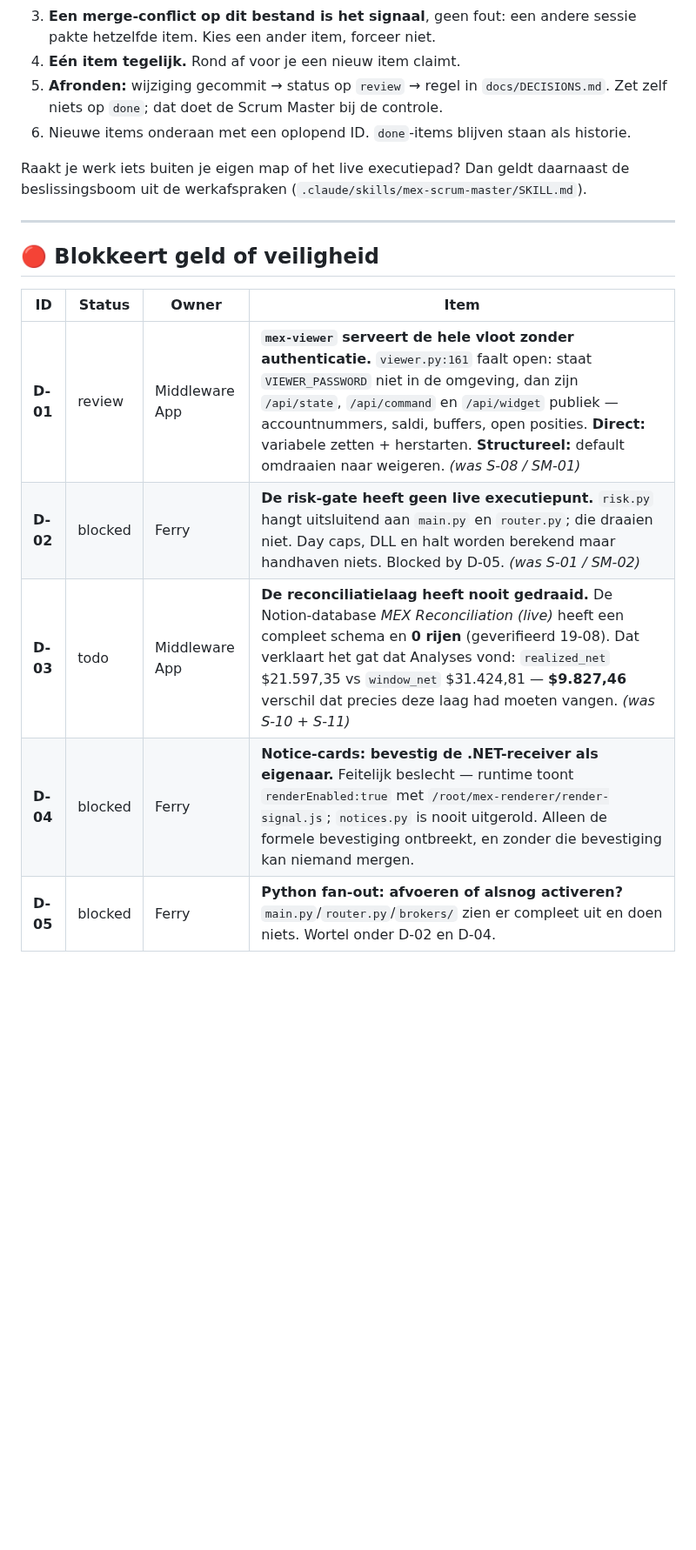
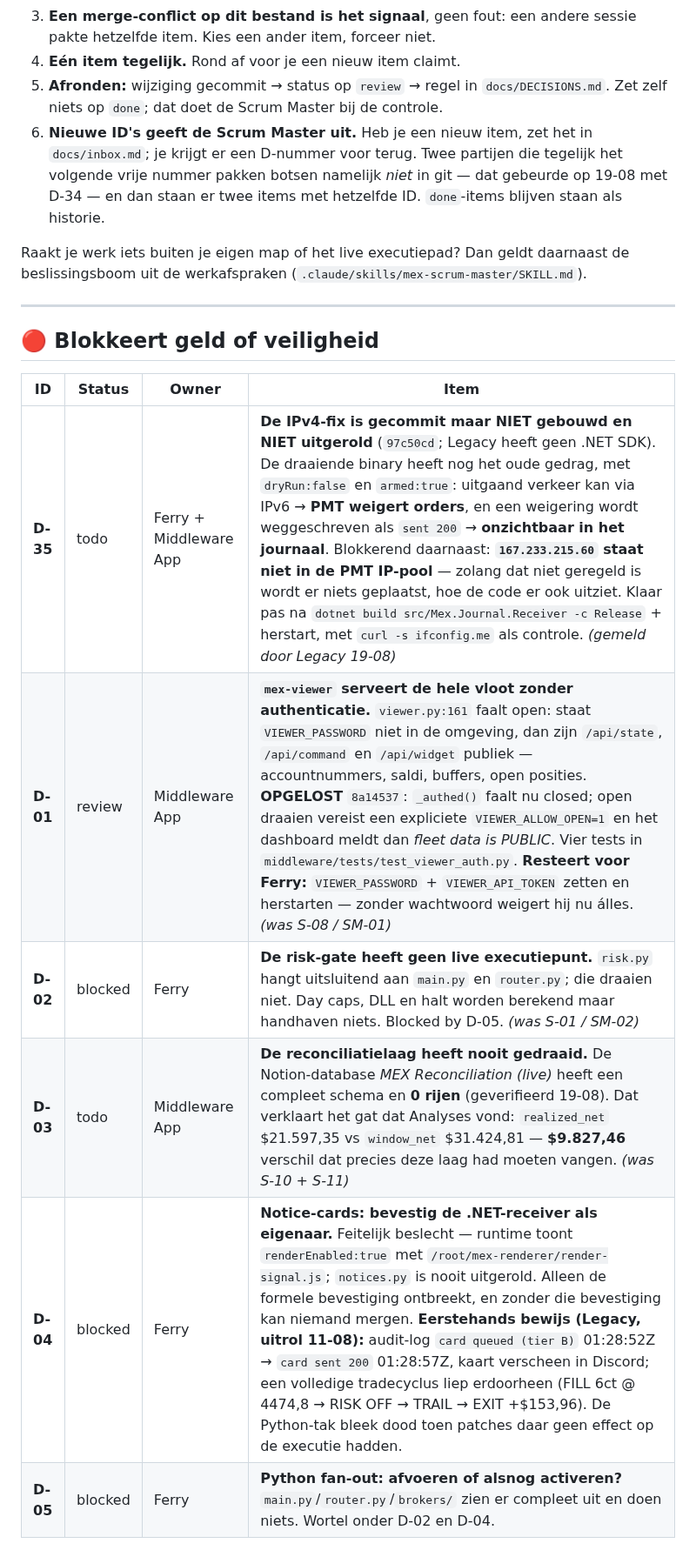
Before and after one commit to FerHen1981/Tradingkit, a Markdown page: docs/SPRINT.md, the part around one of its changes. Shown at 87% size. Drawn GitHub-style; blank space fills up the shorter version.

```diff
--- a/docs/SPRINT.md
+++ b/docs/SPRINT.md
@@ -24,7 +24,11 @@
 4. **Eén item tegelijk.** Rond af voor je een nieuw item claimt.
 5. **Afronden:** wijziging gecommit → status op `review` → regel in `docs/DECISIONS.md`.
    Zet zelf niets op `done`; dat doet de Scrum Master bij de controle.
-6. Nieuwe items onderaan met een oplopend ID. `done`-items blijven staan als historie.
+6. **Nieuwe ID's geeft de Scrum Master uit.** Heb je een nieuw item, zet het in
+   `docs/inbox.md`; je krijgt er een D-nummer voor terug. Twee partijen die tegelijk
+   het volgende vrije nummer pakken botsen namelijk *niet* in git — dat gebeurde op
+   19-08 met D-34 — en dan staan er twee items met hetzelfde ID. `done`-items blijven
+   staan als historie.
 
 Raakt je werk iets buiten je eigen map of het live executiepad? Dan geldt daarnaast de
 beslissingsboom uit de werkafspraken (`.claude/skills/mex-scrum-master/SKILL.md`).
@@ -35,10 +39,11 @@ beslissingsboom uit de werkafspraken (`.claude/skills/mex-scrum-master/SKILL.md`
 
 | ID | Status | Owner | Item |
 |---|---|---|---|
-| **D-01** | review | Middleware App | **`mex-viewer` serveert de hele vloot zonder authenticatie.** `viewer.py:161` faalt open: staat `VIEWER_PASSWORD` niet in de omgeving, dan zijn `/api/state`, `/api/command` en `/api/widget` publiek — accountnummers, saldi, buffers, open posities. **Direct:** variabele zetten + herstarten. **Structureel:** default omdraaien naar weigeren. _(was S-08 / SM-01)_ |
+| **D-35** | todo | Ferry + Middleware App | **De IPv4-fix is gecommit maar NIET gebouwd en NIET uitgerold** (`97c50cd`; Legacy heeft geen .NET SDK). De draaiende binary heeft nog het oude gedrag, met `dryRun:false` en `armed:true`: uitgaand verkeer kan via IPv6 → **PMT weigert orders**, en een weigering wordt weggeschreven als `sent 200` → **onzichtbaar in het journaal**. Blokkerend daarnaast: **`167.233.215.60` staat niet in de PMT IP-pool** — zolang dat niet geregeld is wordt er niets geplaatst, hoe de code er ook uitziet. Klaar pas na `dotnet build src/Mex.Journal.Receiver -c Release` + herstart, met `curl -s ifconfig.me` als controle. _(gemeld door Legacy 19-08)_ |
+| **D-01** | review | Middleware App | **`mex-viewer` serveert de hele vloot zonder authenticatie.** `viewer.py:161` faalt open: staat `VIEWER_PASSWORD` niet in de omgeving, dan zijn `/api/state`, `/api/command` en `/api/widget` publiek — accountnummers, saldi, buffers, open posities. **OPGELOST** `8a14537`: `_authed()` faalt nu closed; open draaien vereist een expliciete `VIEWER_ALLOW_OPEN=1` en het dashboard meldt dan *fleet data is PUBLIC*. Vier tests in `middleware/tests/test_viewer_auth.py`. **Resteert voor Ferry:** `VIEWER_PASSWORD` + `VIEWER_API_TOKEN` zetten en herstarten — zonder wachtwoord weigert hij nu álles. _(was S-08 / SM-01)_ |
 | **D-02** | blocked | Ferry | **De risk-gate heeft geen live executiepunt.** `risk.py` hangt uitsluitend aan `main.py` en `router.py`; die draaien niet. Day caps, DLL en halt worden berekend maar handhaven niets. Blocked by D-05. _(was S-01 / SM-02)_ |
 | **D-03** | todo | Middleware App | **De reconciliatielaag heeft nooit gedraaid.** De Notion-database *MEX Reconciliation (live)* heeft een compleet schema en **0 rijen** (geverifieerd 19-08). Dat verklaart het gat dat Analyses vond: `realized_net` $21.597,35 vs `window_net` $31.424,81 — **$9.827,46** verschil dat precies deze laag had moeten vangen. _(was S-10 + S-11)_ |
-| **D-04** | blocked | Ferry | **Notice-cards: bevestig de .NET-receiver als eigenaar.** Feitelijk beslecht — runtime toont `renderEnabled:true` met `/root/mex-renderer/render-signal.js`; `notices.py` is nooit uitgerold. Alleen de formele bevestiging ontbreekt, en zonder die bevestiging kan niemand mergen. |
+| **D-04** | blocked | Ferry | **Notice-cards: bevestig de .NET-receiver als eigenaar.** Feitelijk beslecht — runtime toont `renderEnabled:true` met `/root/mex-renderer/render-signal.js`; `notices.py` is nooit uitgerold. Alleen de formele bevestiging ontbreekt, en zonder die bevestiging kan niemand mergen. **Eerstehands bewijs (Legacy, uitrol 11-08):** audit-log `card queued (tier B)` 01:28:52Z → `card sent 200` 01:28:57Z, kaart verscheen in Discord; een volledige tradecyclus liep erdoorheen (FILL 6ct @ 4474,8 → RISK OFF → TRAIL → EXIT +$153,96). De Python-tak bleek dood toen patches daar geen effect op de executie hadden. |
 | **D-05** | blocked | Ferry | **Python fan-out: afvoeren of alsnog activeren?** `main.py`/`router.py`/`brokers/` zien er compleet uit en doen niets. Wortel onder D-02 en D-04. |
 
 ## 🟠 Bronnen die niet kloppen of onbereikbaar zijn
```
Also changed, not shown: other parts of docs/SPRINT.md (+6 -4 lines), docs/DECISIONS.md (+5 -0 lines).
